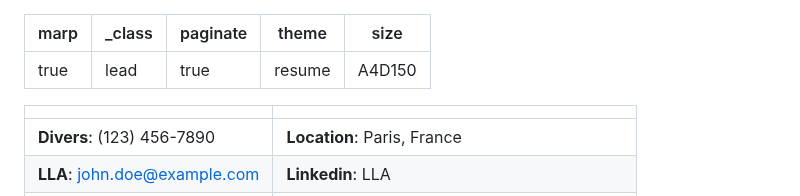
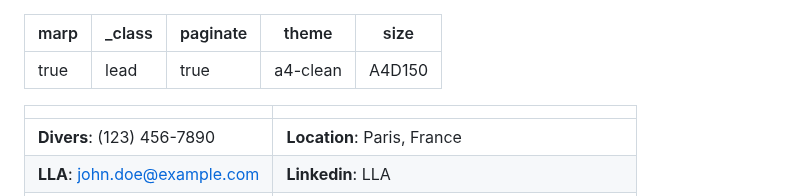
Before and after one commit to LilibonomeLLA/Prez, a Markdown page: afac.md, the part around the change. Drawn GitHub-style.

Commit message:
Change theme in afac.md from 'resume' to 'a4-clean'

```diff
--- a/afac.md
+++ b/afac.md
@@ -2,7 +2,7 @@
 marp: true
 _class: lead
 paginate: true
-theme: resume
+theme: a4-clean
 size: A4D150
 ---
 
```
